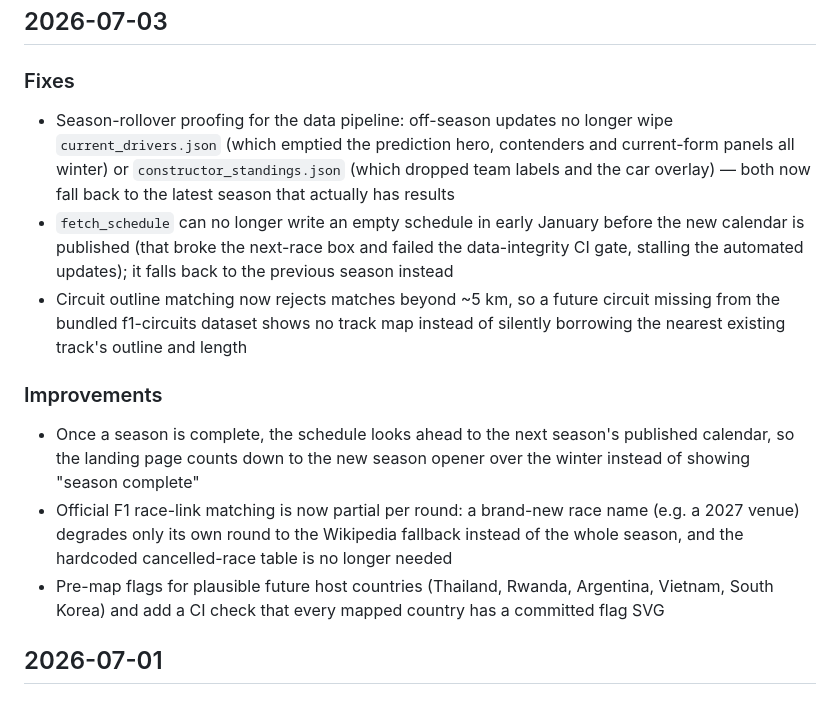
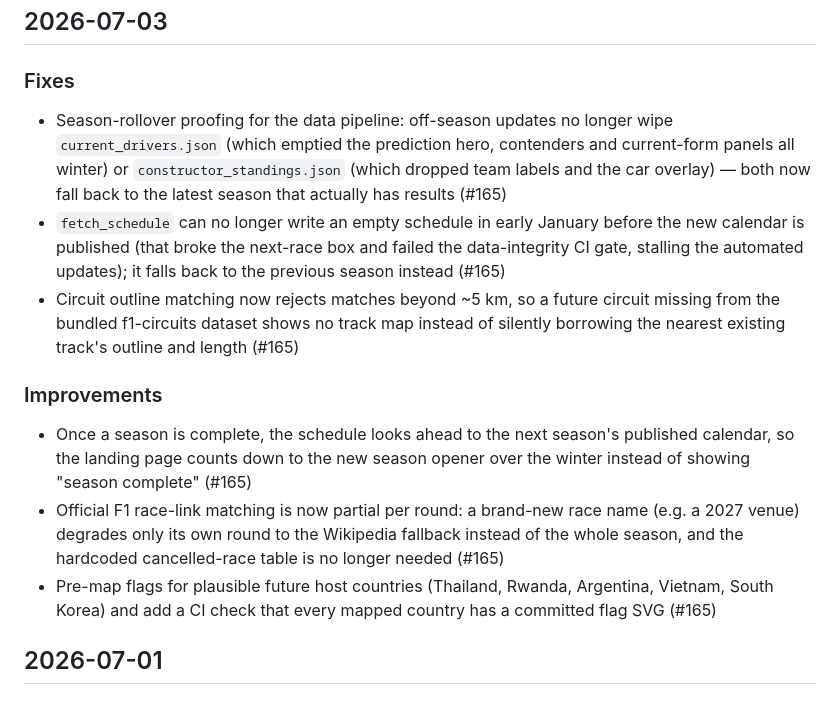
Before and after one commit to NikoKiru/f1podigami, a Markdown page: RELEASE_NOTES.md, the part around the change. Drawn GitHub-style.

Commit message:
Reference PR #165 in the release notes entries
Co-Authored-By: Claude Fable 5 <noreply@anthropic.com>

```diff
--- a/RELEASE_NOTES.md
+++ b/RELEASE_NOTES.md
@@ -3,14 +3,14 @@
 ## 2026-07-03
 
 ### Fixes
-- Season-rollover proofing for the data pipeline: off-season updates no longer wipe `current_drivers.json` (which emptied the prediction hero, contenders and current-form panels all winter) or `constructor_standings.json` (which dropped team labels and the car overlay) — both now fall back to the latest season that actually has results
-- `fetch_schedule` can no longer write an empty schedule in early January before the new calendar is published (that broke the next-race box and failed the data-integrity CI gate, stalling the automated updates); it falls back to the previous season instead
-- Circuit outline matching now rejects matches beyond ~5 km, so a future circuit missing from the bundled f1-circuits dataset shows no track map instead of silently borrowing the nearest existing track's outline and length
+- Season-rollover proofing for the data pipeline: off-season updates no longer wipe `current_drivers.json` (which emptied the prediction hero, contenders and current-form panels all winter) or `constructor_standings.json` (which dropped team labels and the car overlay) — both now fall back to the latest season that actually has results (#165)
+- `fetch_schedule` can no longer write an empty schedule in early January before the new calendar is published (that broke the next-race box and failed the data-integrity CI gate, stalling the automated updates); it falls back to the previous season instead (#165)
+- Circuit outline matching now rejects matches beyond ~5 km, so a future circuit missing from the bundled f1-circuits dataset shows no track map instead of silently borrowing the nearest existing track's outline and length (#165)
 
 ### Improvements
-- Once a season is complete, the schedule looks ahead to the next season's published calendar, so the landing page counts down to the new season opener over the winter instead of showing "season complete"
-- Official F1 race-link matching is now partial per round: a brand-new race name (e.g. a 2027 venue) degrades only its own round to the Wikipedia fallback instead of the whole season, and the hardcoded cancelled-race table is no longer needed
-- Pre-map flags for plausible future host countries (Thailand, Rwanda, Argentina, Vietnam, South Korea) and add a CI check that every mapped country has a committed flag SVG
+- Once a season is complete, the schedule looks ahead to the next season's published calendar, so the landing page counts down to the new season opener over the winter instead of showing "season complete" (#165)
+- Official F1 race-link matching is now partial per round: a brand-new race name (e.g. a 2027 venue) degrades only its own round to the Wikipedia fallback instead of the whole season, and the hardcoded cancelled-race table is no longer needed (#165)
+- Pre-map flags for plausible future host countries (Thailand, Rwanda, Argentina, Vietnam, South Korea) and add a CI check that every mapped country has a committed flag SVG (#165)
 
 ## 2026-07-01
 
```
